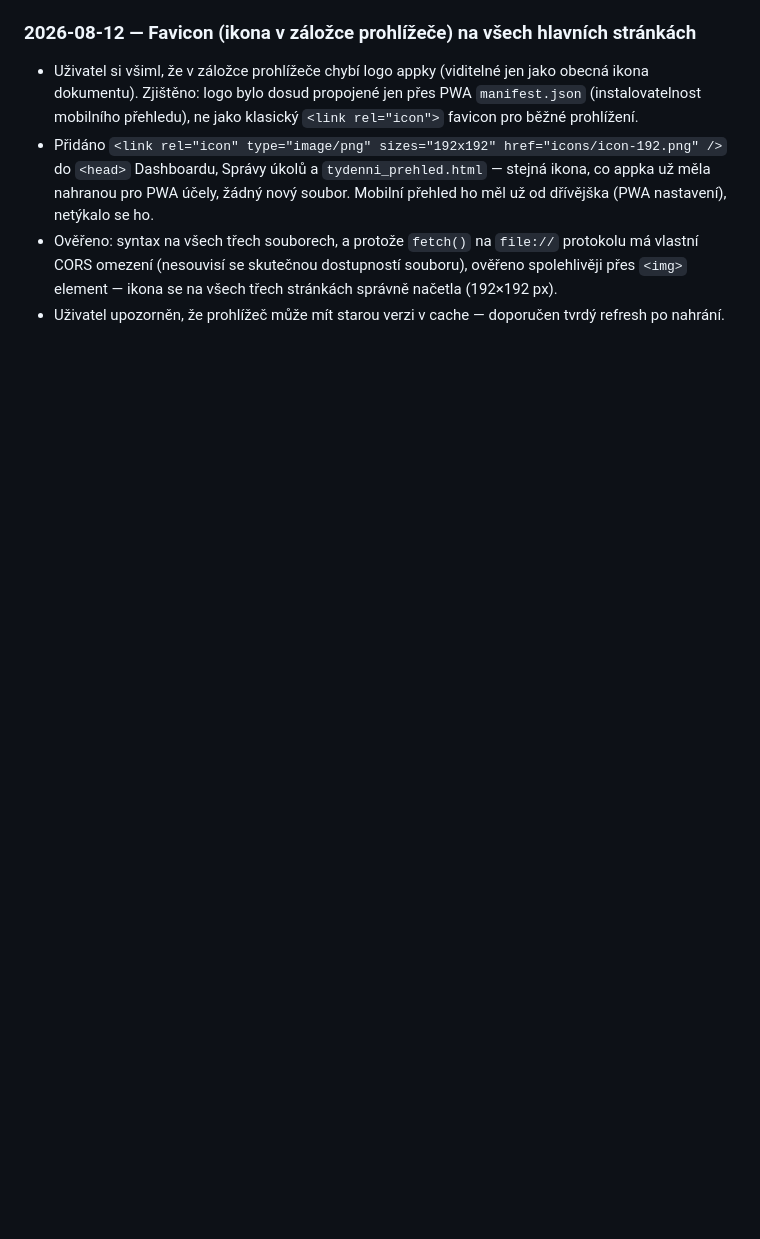
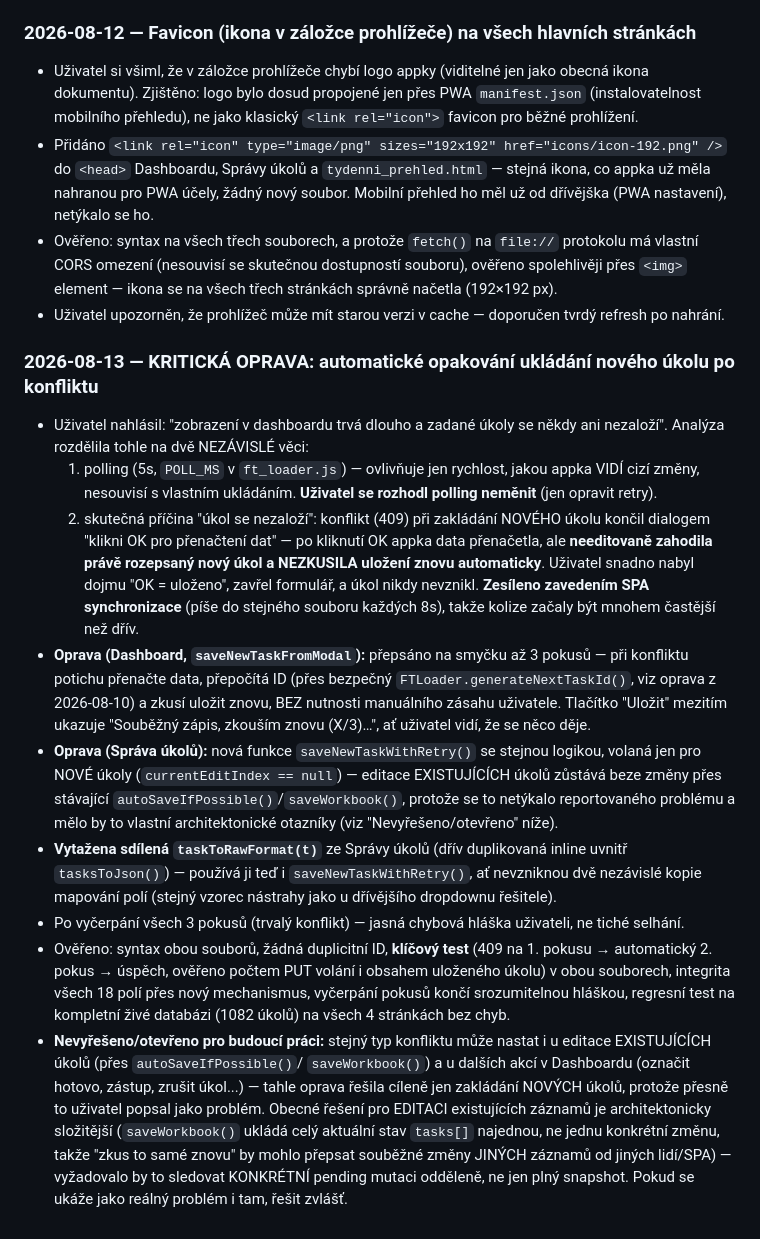
Before and after one commit to Asbeel13/TOP, a Markdown page: CLAUDE.md, the part around the change. Drawn GitHub-style; blank space fills up the shorter version.

Commit message:
Kritická oprava: automatický retry ukládání nového úkolu po konfliktu 409

```diff
--- a/CLAUDE.md
+++ b/CLAUDE.md
@@ -1162,3 +1162,54 @@ kterou uživatel nezmínil: "Blokováno".
   ikona se na všech třech stránkách správně načetla (192×192 px).
 - Uživatel upozorněn, že prohlížeč může mít starou verzi v cache —
   doporučen tvrdý refresh po nahrání.
+
+### 2026-08-13 — KRITICKÁ OPRAVA: automatické opakování ukládání nového úkolu po konfliktu
+
+- Uživatel nahlásil: "zobrazení v dashboardu trvá dlouho a zadané úkoly
+  se někdy ani nezaloží". Analýza rozdělila tohle na dvě NEZÁVISLÉ věci:
+  1) polling (5s, `POLL_MS` v `ft_loader.js`) — ovlivňuje jen rychlost,
+     jakou appka VIDÍ cizí změny, nesouvisí s vlastním ukládáním.
+     **Uživatel se rozhodl polling neměnit** (jen opravit retry).
+  2) skutečná příčina "úkol se nezaloží": konflikt (409) při zakládání
+     NOVÉHO úkolu končil dialogem "klikni OK pro přenačtení dat" — po
+     kliknutí OK appka data přenačetla, ale **needitovaně zahodila právě
+     rozepsaný nový úkol a NEZKUSILA uložení znovu automaticky**.
+     Uživatel snadno nabyl dojmu "OK = uloženo", zavřel formulář, a
+     úkol nikdy nevznikl. **Zesíleno zavedením SPA synchronizace**
+     (píše do stejného souboru každých 8s), takže kolize začaly být
+     mnohem častější než dřív.
+- **Oprava (Dashboard, `saveNewTaskFromModal`):** přepsáno na smyčku až
+  3 pokusů — při konfliktu potichu přenačte data, přepočítá ID (přes
+  bezpečný `FTLoader.generateNextTaskId()`, viz oprava z 2026-08-10) a
+  zkusí uložit znovu, BEZ nutnosti manuálního zásahu uživatele.
+  Tlačítko "Uložit" mezitím ukazuje "Souběžný zápis, zkouším znovu
+  (X/3)…", ať uživatel vidí, že se něco děje.
+- **Oprava (Správa úkolů):** nová funkce `saveNewTaskWithRetry()` se
+  stejnou logikou, volaná jen pro NOVÉ úkoly (`currentEditIndex ==
+  null`) — editace EXISTUJÍCÍCH úkolů zůstává beze změny přes stávající
+  `autoSaveIfPossible()`/`saveWorkbook()`, protože se to netýkalo
+  reportovaného problému a mělo by to vlastní architektonické otazníky
+  (viz "Nevyřešeno/otevřeno" níže).
+- **Vytažena sdílená `taskToRawFormat(t)`** ze Správy úkolů (dřív
+  duplikovaná inline uvnitř `tasksToJson()`) — používá ji teď i
+  `saveNewTaskWithRetry()`, ať nevzniknou dvě nezávislé kopie mapování
+  polí (stejný vzorec nástrahy jako u dřívějšího dropdownu řešitele).
+- Po vyčerpání všech 3 pokusů (trvalý konflikt) — jasná chybová hláška
+  uživateli, ne tiché selhání.
+- Ověřeno: syntax obou souborů, žádná duplicitní ID, **klíčový test**
+  (409 na 1. pokusu → automatický 2. pokus → úspěch, ověřeno počtem PUT
+  volání i obsahem uloženého úkolu) v obou souborech, integrita všech
+  18 polí přes nový mechanismus, vyčerpání pokusů končí srozumitelnou
+  hláškou, regresní test na kompletní živé databázi (1082 úkolů) na
+  všech 4 stránkách bez chyb.
+- **Nevyřešeno/otevřeno pro budoucí práci:** stejný typ konfliktu může
+  nastat i u editace EXISTUJÍCÍCH úkolů (přes `autoSaveIfPossible()`/
+  `saveWorkbook()`) a u dalších akcí v Dashboardu (označit hotovo,
+  zástup, zrušit úkol...) — tahle oprava řešila cíleně jen zakládání
+  NOVÝCH úkolů, protože přesně to uživatel popsal jako problém. Obecné
+  řešení pro EDITACI existujících záznamů je architektonicky složitější
+  (`saveWorkbook()` ukládá celý aktuální stav `tasks[]` najednou, ne
+  jednu konkrétní změnu, takže "zkus to samé znovu" by mohlo přepsat
+  souběžné změny JINÝCH záznamů od jiných lidí/SPA) — vyžadovalo by to
+  sledovat KONKRÉTNÍ pending mutaci odděleně, ne jen plný snapshot.
+  Pokud se ukáže jako reálný problém i tam, řešit zvlášť.
```
